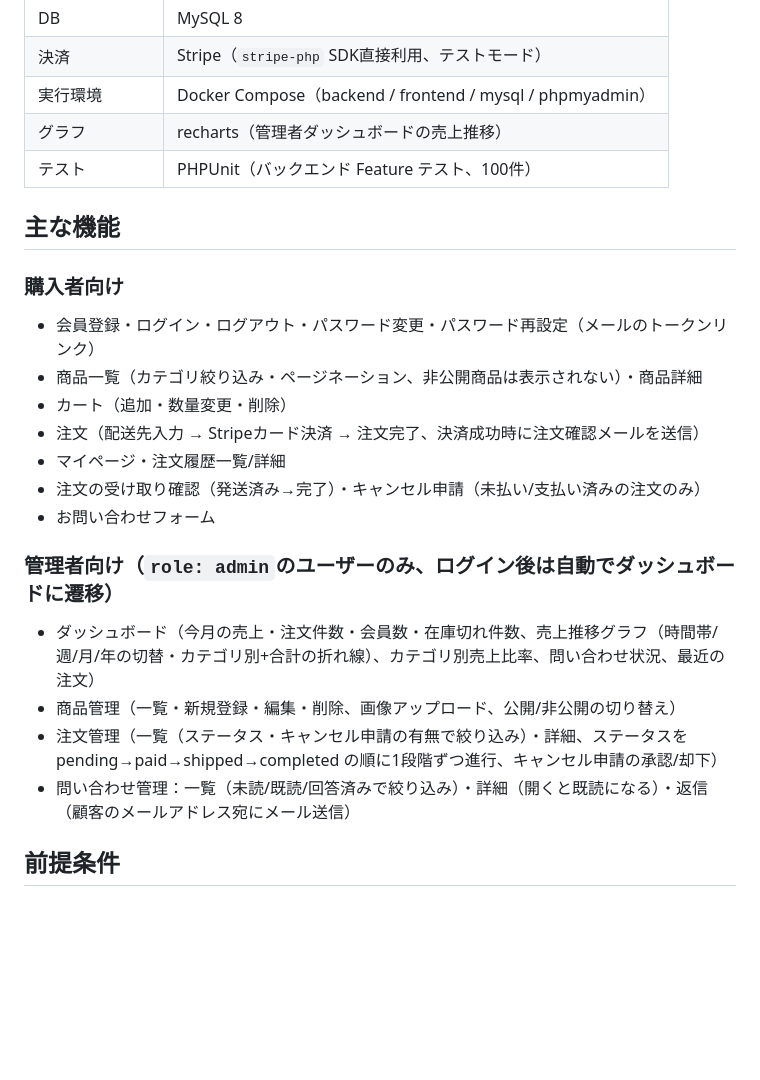
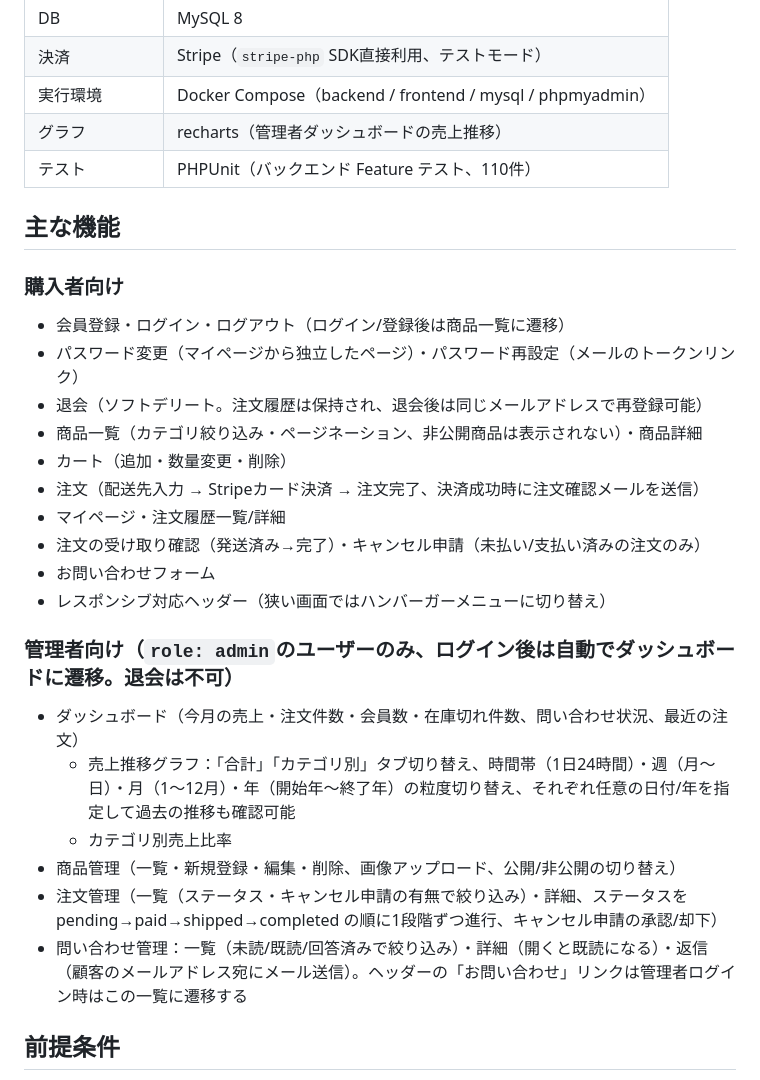
Before and after one commit to Takatoh14/little-store, a Markdown page: README.md, the part around the change. Drawn GitHub-style; blank space fills up the shorter version.

Commit message:
READMEを直近の追加機能に合わせて更新
退会・パスワード変更ページ分離・ヘッダーレスポンシブ対応・売上推移グラフの
期間指定化・ログイン後遷移先変更・問い合わせリンク統合を機能一覧に反映し、
バックエンドテスト件数を110件に更新した。

```diff
--- a/README.md
+++ b/README.md
@@ -12,26 +12,31 @@ Laravel（API）+ React（SPA）構成のECサイト・ポートフォリオプ
 | 決済 | Stripe（`stripe-php` SDK直接利用、テストモード） |
 | 実行環境 | Docker Compose（backend / frontend / mysql / phpmyadmin） |
 | グラフ | recharts（管理者ダッシュボードの売上推移） |
-| テスト | PHPUnit（バックエンド Feature テスト、100件） |
+| テスト | PHPUnit（バックエンド Feature テスト、110件） |
 
 ## 主な機能
 
 ### 購入者向け
 
-- 会員登録・ログイン・ログアウト・パスワード変更・パスワード再設定（メールのトークンリンク）
+- 会員登録・ログイン・ログアウト（ログイン/登録後は商品一覧に遷移）
+- パスワード変更（マイページから独立したページ）・パスワード再設定（メールのトークンリンク）
+- 退会（ソフトデリート。注文履歴は保持され、退会後は同じメールアドレスで再登録可能）
 - 商品一覧（カテゴリ絞り込み・ページネーション、非公開商品は表示されない）・商品詳細
 - カート（追加・数量変更・削除）
 - 注文（配送先入力 → Stripeカード決済 → 注文完了、決済成功時に注文確認メールを送信）
 - マイページ・注文履歴一覧/詳細
 - 注文の受け取り確認（発送済み→完了）・キャンセル申請（未払い/支払い済みの注文のみ）
 - お問い合わせフォーム
+- レスポンシブ対応ヘッダー（狭い画面ではハンバーガーメニューに切り替え）
 
-### 管理者向け（`role: admin`のユーザーのみ、ログイン後は自動でダッシュボードに遷移）
+### 管理者向け（`role: admin`のユーザーのみ、ログイン後は自動でダッシュボードに遷移。退会は不可）
 
-- ダッシュボード（今月の売上・注文件数・会員数・在庫切れ件数、売上推移グラフ（時間帯/週/月/年の切替・カテゴリ別+合計の折れ線）、カテゴリ別売上比率、問い合わせ状況、最近の注文）
+- ダッシュボード（今月の売上・注文件数・会員数・在庫切れ件数、問い合わせ状況、最近の注文）
+  - 売上推移グラフ：「合計」「カテゴリ別」タブ切り替え、時間帯（1日24時間）・週（月〜日）・月（1〜12月）・年（開始年〜終了年）の粒度切り替え、それぞれ任意の日付/年を指定して過去の推移も確認可能
+  - カテゴリ別売上比率
 - 商品管理（一覧・新規登録・編集・削除、画像アップロード、公開/非公開の切り替え）
 - 注文管理（一覧（ステータス・キャンセル申請の有無で絞り込み）・詳細、ステータスを pending→paid→shipped→completed の順に1段階ずつ進行、キャンセル申請の承認/却下）
-- 問い合わせ管理：一覧（未読/既読/回答済みで絞り込み）・詳細（開くと既読になる）・返信（顧客のメールアドレス宛にメール送信）
+- 問い合わせ管理：一覧（未読/既読/回答済みで絞り込み）・詳細（開くと既読になる）・返信（顧客のメールアドレス宛にメール送信）。ヘッダーの「お問い合わせ」リンクは管理者ログイン時はこの一覧に遷移する
 
 ## 前提条件
 
```
